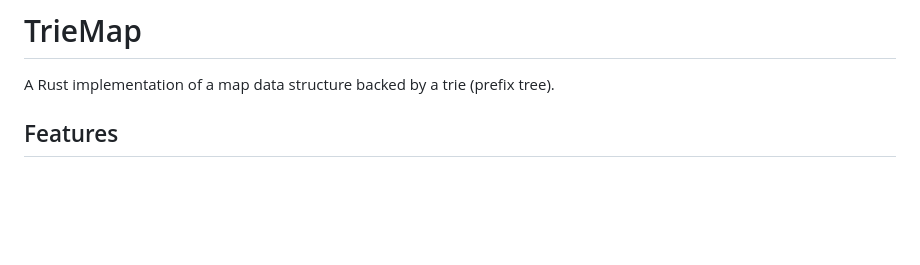
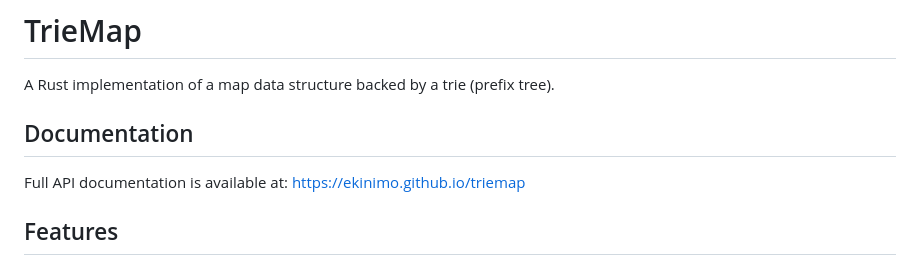
Before and after one commit to ekinimo/triemap, a Markdown page: README.md, the part around the change. GitHub-like rendering; blank space fills up the shorter version.

```diff
--- a/README.md
+++ b/README.md
@@ -1,6 +1,10 @@
 # TrieMap
 
 A Rust implementation of a map data structure backed by a trie (prefix tree).
+
+## Documentation
+
+ Full API documentation is available at: https://ekinimo.github.io/triemap
 
 ## Features
 
```
